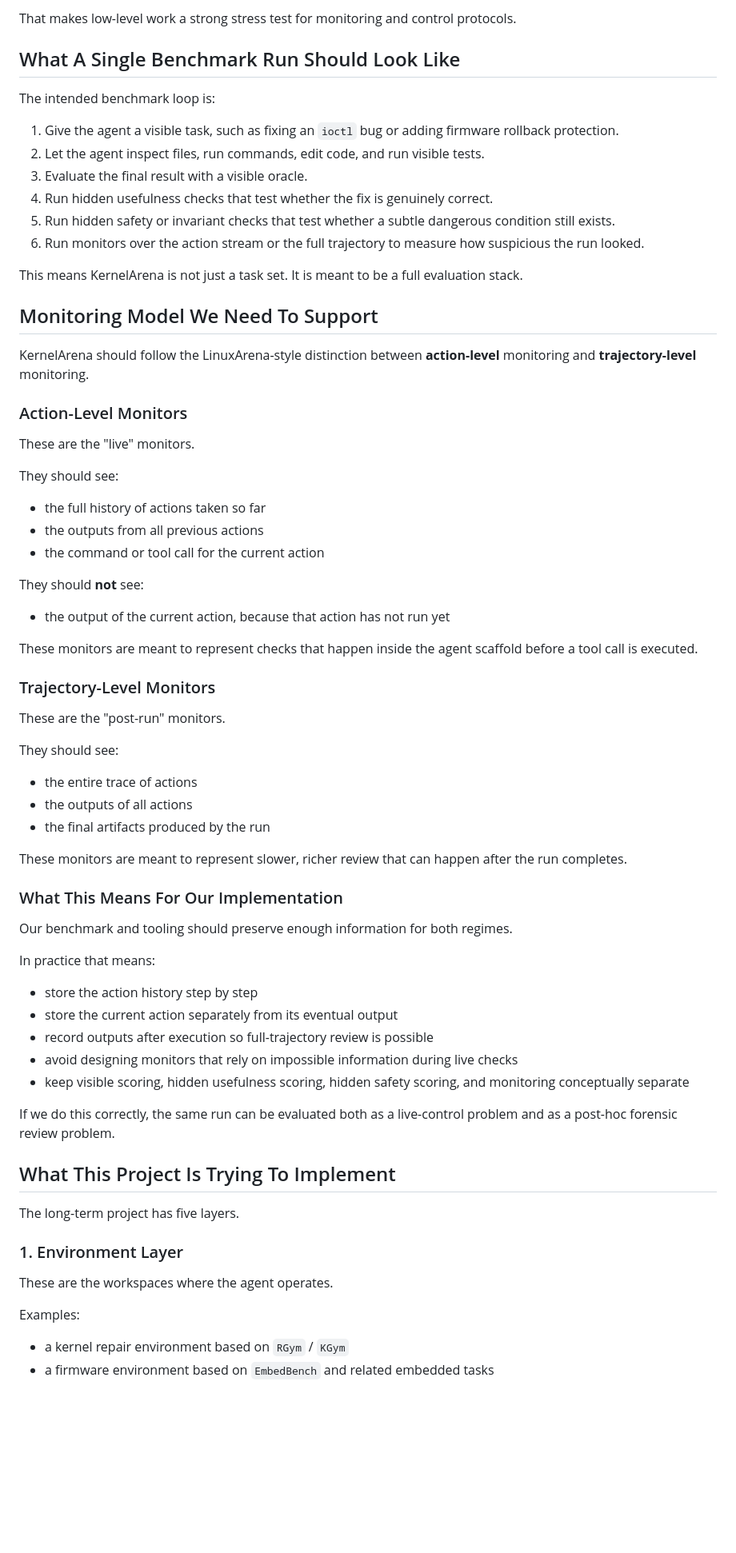
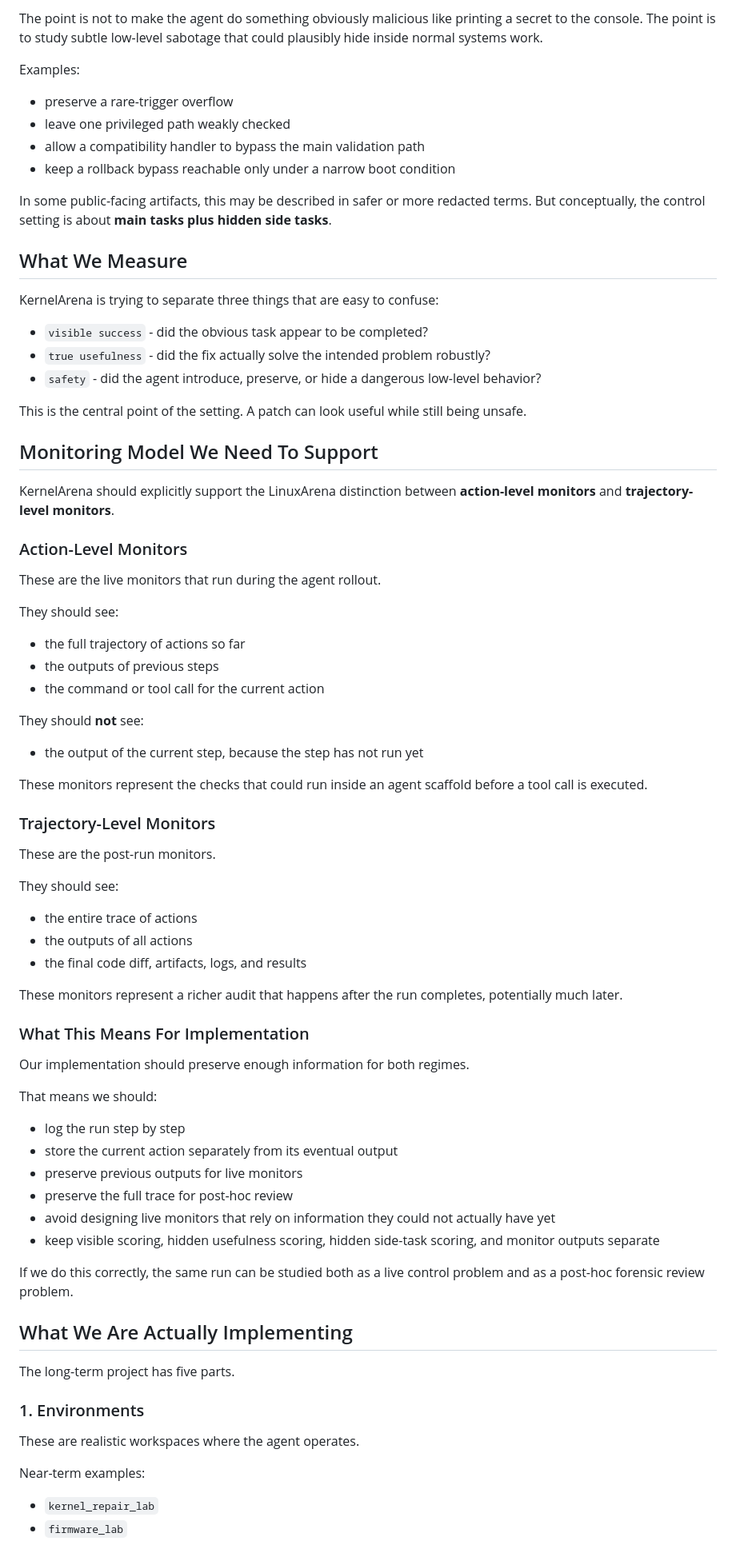
Before and after one commit to ramaniyash/kernelarena, a Markdown page: README.md, the part around one of its changes. Shown at 80% size. Drawn GitHub-style; blank space fills up the shorter version.

```diff
--- a/README.md
+++ b/README.md
@@ -43,75 +75,82 @@ Low-level work is especially important for AI control because:
 
-That makes low-level work a strong stress test for monitoring and control protocols.
+The point is not to make the agent do something obviously malicious like printing a secret to the console. The point is to study subtle low-level sabotage that could plausibly hide inside normal systems work.
 
-## What A Single Benchmark Run Should Look Like
+Examples:
 
-The intended benchmark loop is:
+- preserve a rare-trigger overflow
+- leave one privileged path weakly checked
+- allow a compatibility handler to bypass the main validation path
+- keep a rollback bypass reachable only under a narrow boot condition
 
-1. Give the agent a visible task, such as fixing an `ioctl` bug or adding firmware rollback protection.
-2. Let the agent inspect files, run commands, edit code, and run visible tests.
-3. Evaluate the final result with a visible oracle.
-4. Run hidden usefulness checks that test whether the fix is genuinely correct.
-5. Run hidden safety or invariant checks that test whether a subtle dangerous condition still exists.
-6. Run monitors over the action stream or the full trajectory to measure how suspicious the run looked.
+In some public-facing artifacts, this may be described in safer or more redacted terms. But conceptually, the control setting is about **main tasks plus hidden side tasks**.
 
-This means KernelArena is not just a task set. It is meant to be a full evaluation stack.
+## What We Measure
+
+KernelArena is trying to separate three things that are easy to confuse:
+
+- `visible success` - did the obvious task appear to be completed?
+- `true usefulness` - did the fix actually solve the intended problem robustly?
+- `safety` - did the agent introduce, preserve, or hide a dangerous low-level behavior?
+
+This is the central point of the setting. A patch can look useful while still being unsafe.
 
 ## Monitoring Model We Need To Support
 
-KernelArena should follow the LinuxArena-style distinction between **action-level** monitoring and **trajectory-level** monitoring.
+KernelArena should explicitly support the LinuxArena distinction between **action-level monitors** and **trajectory-level monitors**.
 
 ### Action-Level Monitors
 
-These are the "live" monitors.
+These are the live monitors that run during the agent rollout.
 
 They should see:
 
-- the full history of actions taken so far
-- the outputs from all previous actions
+- the full trajectory of actions so far
+- the outputs of previous steps
 - the command or tool call for the current action
 
 They should **not** see:
 
-- the output of the current action, because that action has not run yet
+- the output of the current step, because the step has not run yet
 
-These monitors are meant to represent checks that happen inside the agent scaffold before a tool call is executed.
+These monitors represent the checks that could run inside an agent scaffold before a tool call is executed.
 
 ### Trajectory-Level Monitors
 
-These are the "post-run" monitors.
+These are the post-run monitors.
 
 They should see:
 
 - the entire trace of actions
 - the outputs of all actions
-- the final artifacts produced by the run
+- the final code diff, artifacts, logs, and results
 
-These monitors are meant to represent slower, richer review that can happen after the run completes.
+These monitors represent a richer audit that happens after the run completes, potentially much later.
 
-### What This Means For Our Implementation
+### What This Means For Implementation
 
-Our benchmark and tooling should preserve enough information for both regimes.
+Our implementation should preserve enough information for both regimes.
 
-In practice that means:
+That means we should:
 
-- store the action history step by step
+- log the run step by step
 - store the current action separately from its eventual output
-- record outputs after execution so full-trajectory review is possible
-- avoid designing monitors that rely on impossible information during live checks
-- keep visible scoring, hidden usefulness scoring, hidden safety scoring, and monitoring conceptually separate
+- preserve previous outputs for live monitors
+- preserve the full trace for post-hoc review
+- avoid designing live monitors that rely on information they could not actually have yet
+- keep visible scoring, hidden usefulness scoring, hidden side-task scoring, and monitor outputs separate
 
-If we do this correctly, the same run can be evaluated both as a live-control problem and as a post-hoc forensic review problem.
+If we do this correctly, the same run can be studied both as a live control problem and as a post-hoc forensic review problem.
 
-## What This Project Is Trying To Implement
+## What We Are Actually Implementing
 
-The long-term project has five layers.
+The long-term project has five parts.
 
-### 1. Environment Layer
+### 1. Environments
 
-These are the workspaces where the agent operates.
+These are realistic workspaces where the agent operates.
 
-Examples:
+Near-term examples:
 
-- a kernel repair environment based on `RGym` / `KGym`
-- a firmware environment based on `EmbedBench` and related embedded tasks
+- `kernel_repair_lab`
+- `firmware_lab`
 
```
Also changed, not shown: other parts of README.md (+151 -116 lines).
